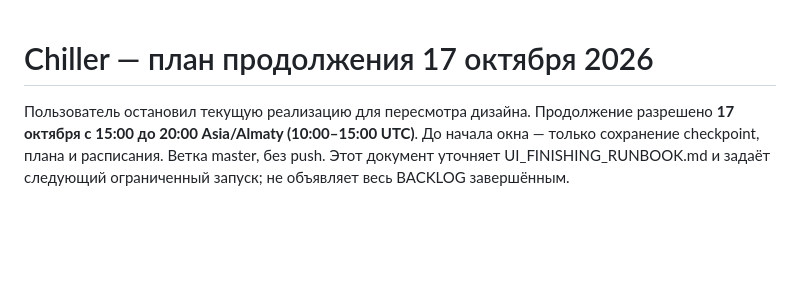
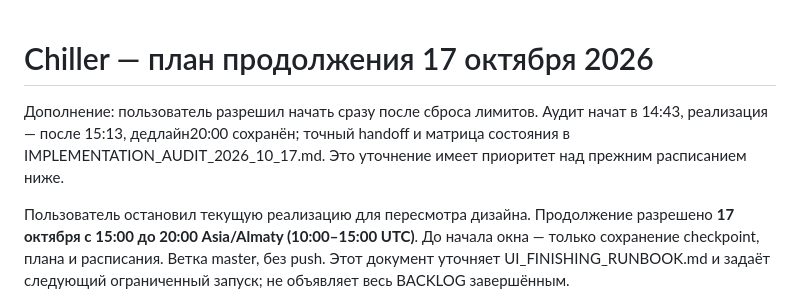
Before and after one commit to Damirka1/Chiller, a Markdown page: docs/EVENING_PLAN.md, the part around the change. GitHub-like rendering; blank space fills up the shorter version.

```diff
--- a/docs/EVENING_PLAN.md
+++ b/docs/EVENING_PLAN.md
@@ -1,4 +1,6 @@
 # Chiller — план продолжения 17 октября 2026
+
+Дополнение: пользователь разрешил начать сразу после сброса лимитов. Аудит начат в 14:43, реализация — после 15:13, дедлайн20:00 сохранён; точный handoff и матрица состояния в IMPLEMENTATION_AUDIT_2026_10_17.md. Это уточнение имеет приоритет над прежним расписанием ниже.
 
 Пользователь остановил текущую реализацию для пересмотра дизайна. Продолжение разрешено **17 октября с 15:00 до 20:00 Asia/Almaty (10:00–15:00 UTC)**. До начала окна — только сохранение checkpoint, плана и расписания. Ветка master, без push. Этот документ уточняет UI_FINISHING_RUNBOOK.md и задаёт следующий ограниченный запуск; не объявляет весь BACKLOG завершённым.
 
```
Also changed, not shown: docs/IMPLEMENTATION_AUDIT_2026_10_17.md (added, +135 -0 lines), docs/RUN_REPORT.md (+4 -0 lines).
